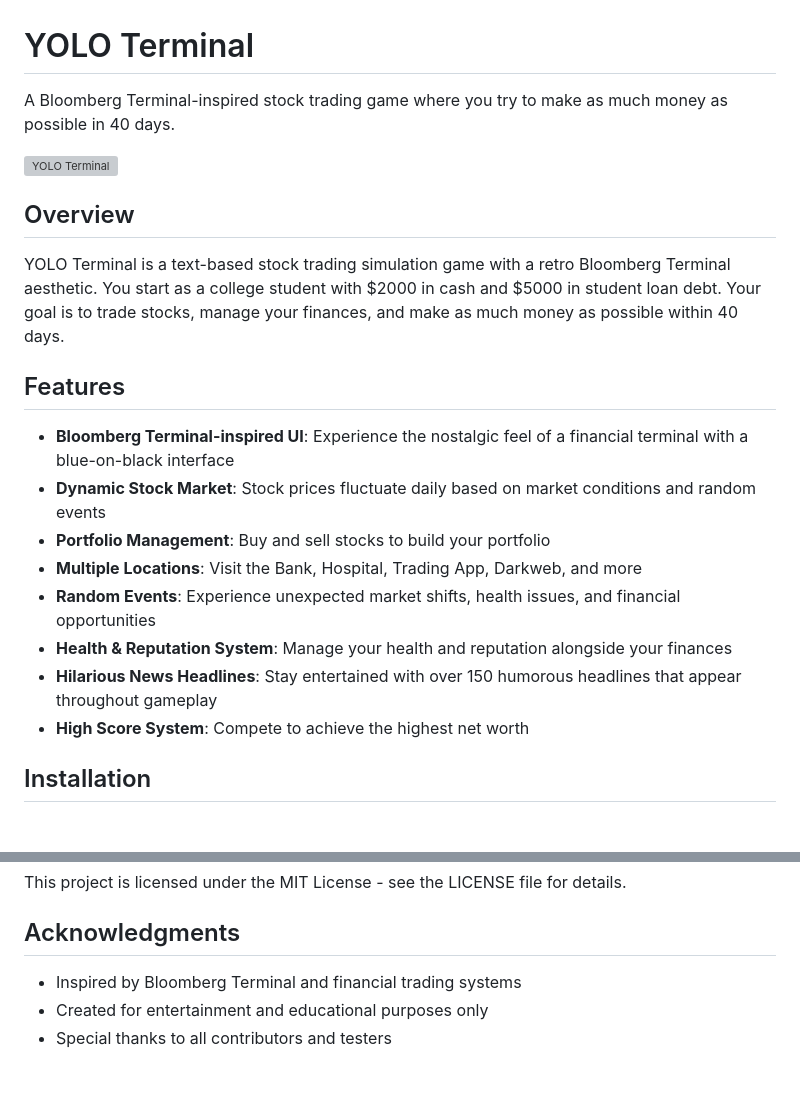
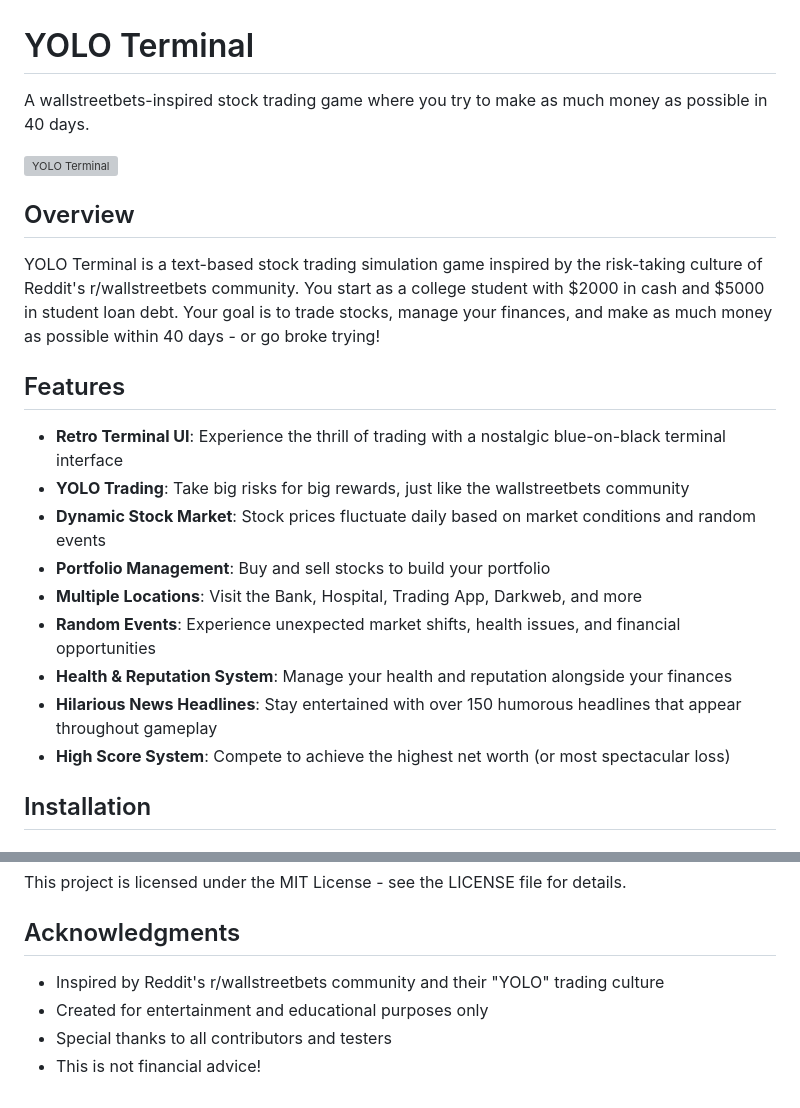
Before and after one commit to phunterlau/yolo_term, a Markdown page: README.md, 2 parts joined by grey strips. Drawn GitHub-style; grey boxes are pictures that could not be loaded.

```diff
--- a/README.md
+++ b/README.md
@@ -1,23 +1,24 @@
 # YOLO Terminal
 
-A Bloomberg Terminal-inspired stock trading game where you try to make as much money as possible in 40 days.
+A wallstreetbets-inspired stock trading game where you try to make as much money as possible in 40 days.
 
 ![YOLO Terminal](https://github.com/phunterlau/yolo_term/blob/main/screenshots/screenshot.png)
 
 ## Overview
 
-YOLO Terminal is a text-based stock trading simulation game with a retro Bloomberg Terminal aesthetic. You start as a college student with $2000 in cash and $5000 in student loan debt. Your goal is to trade stocks, manage your finances, and make as much money as possible within 40 days.
+YOLO Terminal is a text-based stock trading simulation game inspired by the risk-taking culture of Reddit's r/wallstreetbets community. You start as a college student with $2000 in cash and $5000 in student loan debt. Your goal is to trade stocks, manage your finances, and make as much money as possible within 40 days - or go broke trying!
 
 ## Features
 
-- **Bloomberg Terminal-inspired UI**: Experience the nostalgic feel of a financial terminal with a blue-on-black interface
+- **Retro Terminal UI**: Experience the thrill of trading with a nostalgic blue-on-black terminal interface
+- **YOLO Trading**: Take big risks for big rewards, just like the wallstreetbets community
 - **Dynamic Stock Market**: Stock prices fluctuate daily based on market conditions and random events
 - **Portfolio Management**: Buy and sell stocks to build your portfolio
 - **Multiple Locations**: Visit the Bank, Hospital, Trading App, Darkweb, and more
 - **Random Events**: Experience unexpected market shifts, health issues, and financial opportunities
 - **Health & Reputation System**: Manage your health and reputation alongside your finances
 - **Hilarious News Headlines**: Stay entertained with over 150 humorous headlines that appear throughout gameplay
-- **High Score System**: Compete to achieve the highest net worth
+- **High Score System**: Compete to achieve the highest net worth (or most spectacular loss)
 
 ## Installation
 
@@ -107,6 +108,7 @@ This project is licensed under the MIT License - see the LICENSE file for detail
 
 ## Acknowledgments
 
-- Inspired by Bloomberg Terminal and financial trading systems
+- Inspired by Reddit's r/wallstreetbets community and their "YOLO" trading culture
 - Created for entertainment and educational purposes only
 - Special thanks to all contributors and testers
+- This is not financial advice!
```
